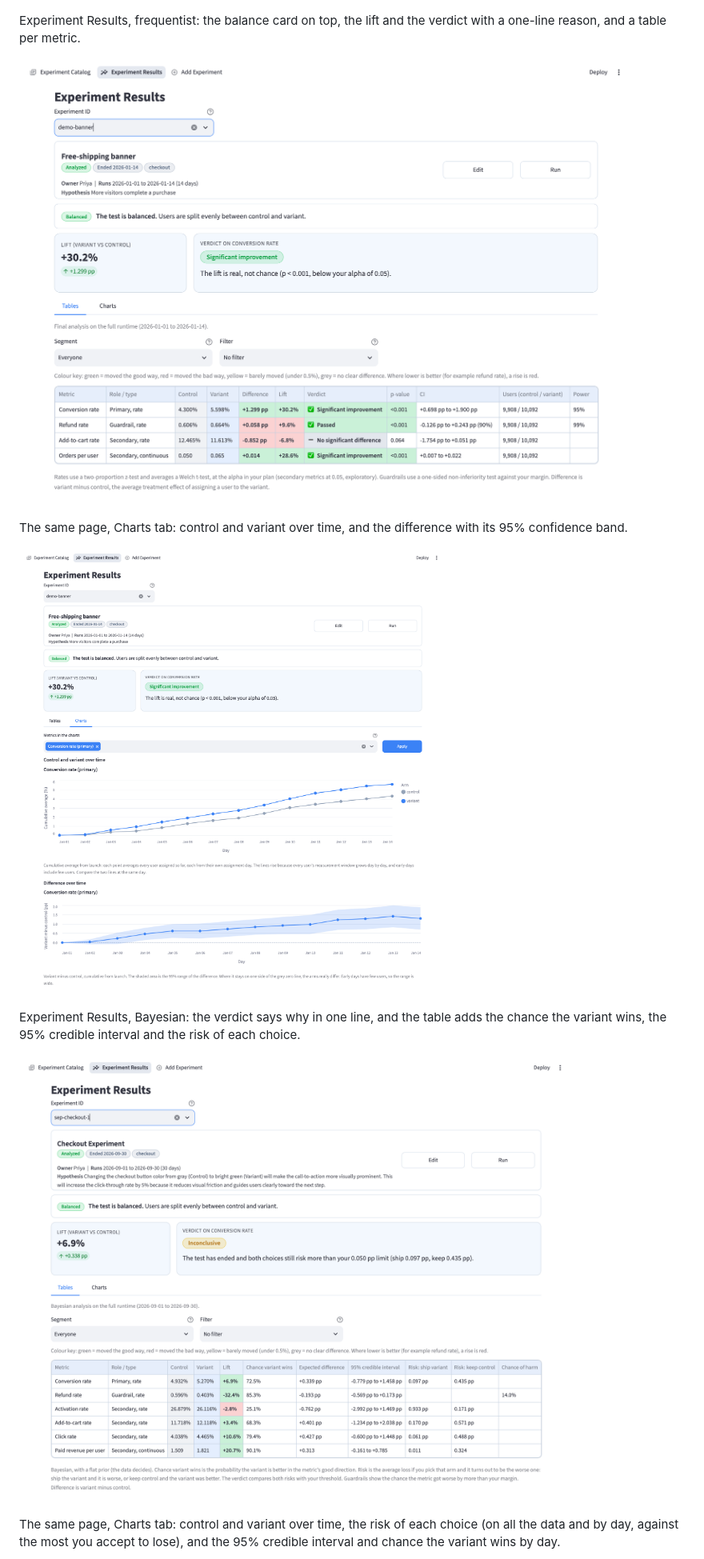
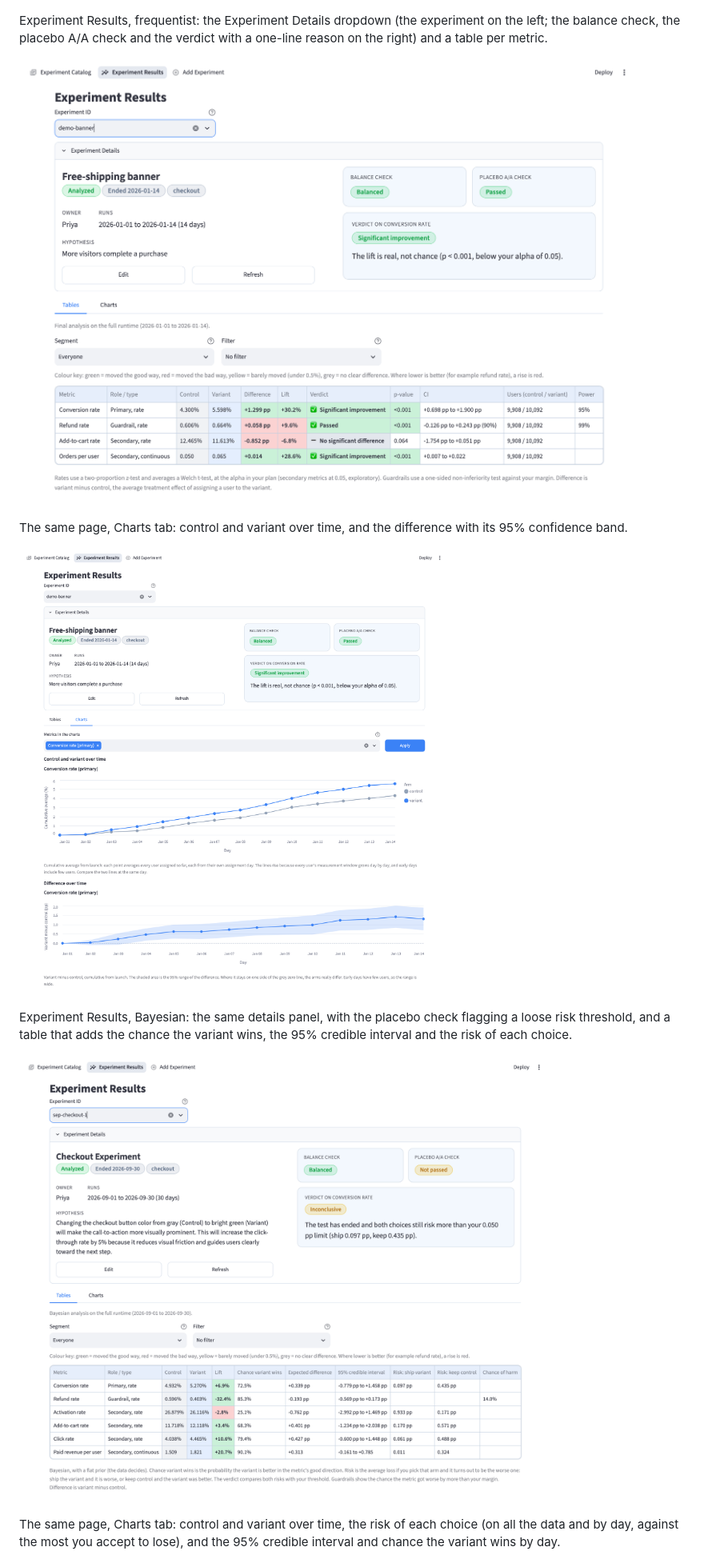
Before and after one commit to Himanshu2405/P2-Experiment-Platform, a Markdown page: README.md, the part around the change. Shown: that part at 80% size. Drawn GitHub-style; pictures changed too: docs/screenshots/results-bayesian.png, docs/screenshots/results-charts.png, docs/screenshots/results.png.

Commit message:
Retake the results screenshots for the new details panel
The four results screenshots are retaken from the running app (light
theme, 1400 px at 2x) so they show the Experiment Details dropdown:
the experiment on the left, and the balance check, the placebo A/A
check and the verdict card on the right. The frequentist example
(demo-banner) was refreshed first so its placebo card is filled in; the
Bayesian example (sep-checkout-1) shows the placebo check flagging a
loose risk threshold.

Update the two README captions that described the old header.

```diff
--- a/README.md
+++ b/README.md
@@ -19,7 +19,7 @@ Synthetic data only. Experiment Catalog (the default page): every experiment wit
 
 ![Experiment Catalog](docs/screenshots/catalog.png)
 
-Experiment Results, frequentist: the balance card on top, the lift and the verdict with a one-line reason, and a table per metric.
+Experiment Results, frequentist: the Experiment Details dropdown (the experiment on the left; the balance check, the placebo A/A check and the verdict with a one-line reason on the right) and a table per metric.
 
 ![Experiment Results tables, frequentist](docs/screenshots/results.png)
 
@@ -27,7 +27,7 @@ The same page, Charts tab: control and variant over time, and the difference wit
 
 ![Experiment Results charts, frequentist](docs/screenshots/results-charts.png)
 
-Experiment Results, Bayesian: the verdict says why in one line, and the table adds the chance the variant wins, the 95% credible interval and the risk of each choice.
+Experiment Results, Bayesian: the same details panel, with the placebo check flagging a loose risk threshold, and a table that adds the chance the variant wins, the 95% credible interval and the risk of each choice.
 
 ![Experiment Results tables, Bayesian](docs/screenshots/results-bayesian.png)
 
```
Also changed, not shown: docs/screenshots/results-bayesian-charts.png.
